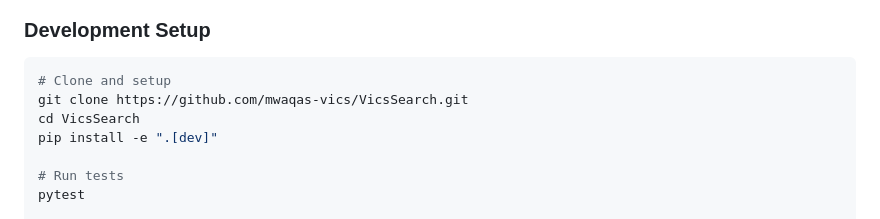
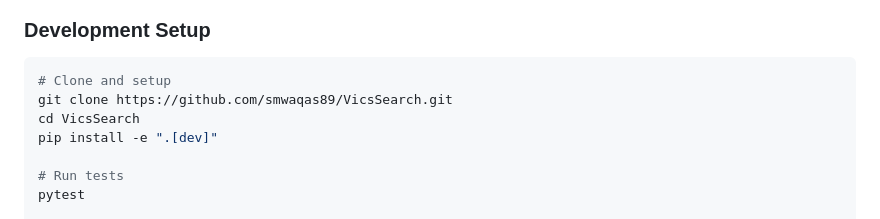
Before and after one commit to smwaqas89/VicsSearch, a Markdown page: README.md, the part around the change. Drawn GitHub-style.

````diff
--- a/README.md
+++ b/README.md
@@ -272,7 +272,7 @@ Contributions are welcome! Please see [CONTRIBUTING.md](CONTRIBUTING.md) for gui
 
 ```bash
 # Clone and setup
-git clone https://github.com/mwaqas-vics/VicsSearch.git
+git clone https://github.com/smwaqas89/VicsSearch.git
 cd VicsSearch
 pip install -e ".[dev]"
 
````
